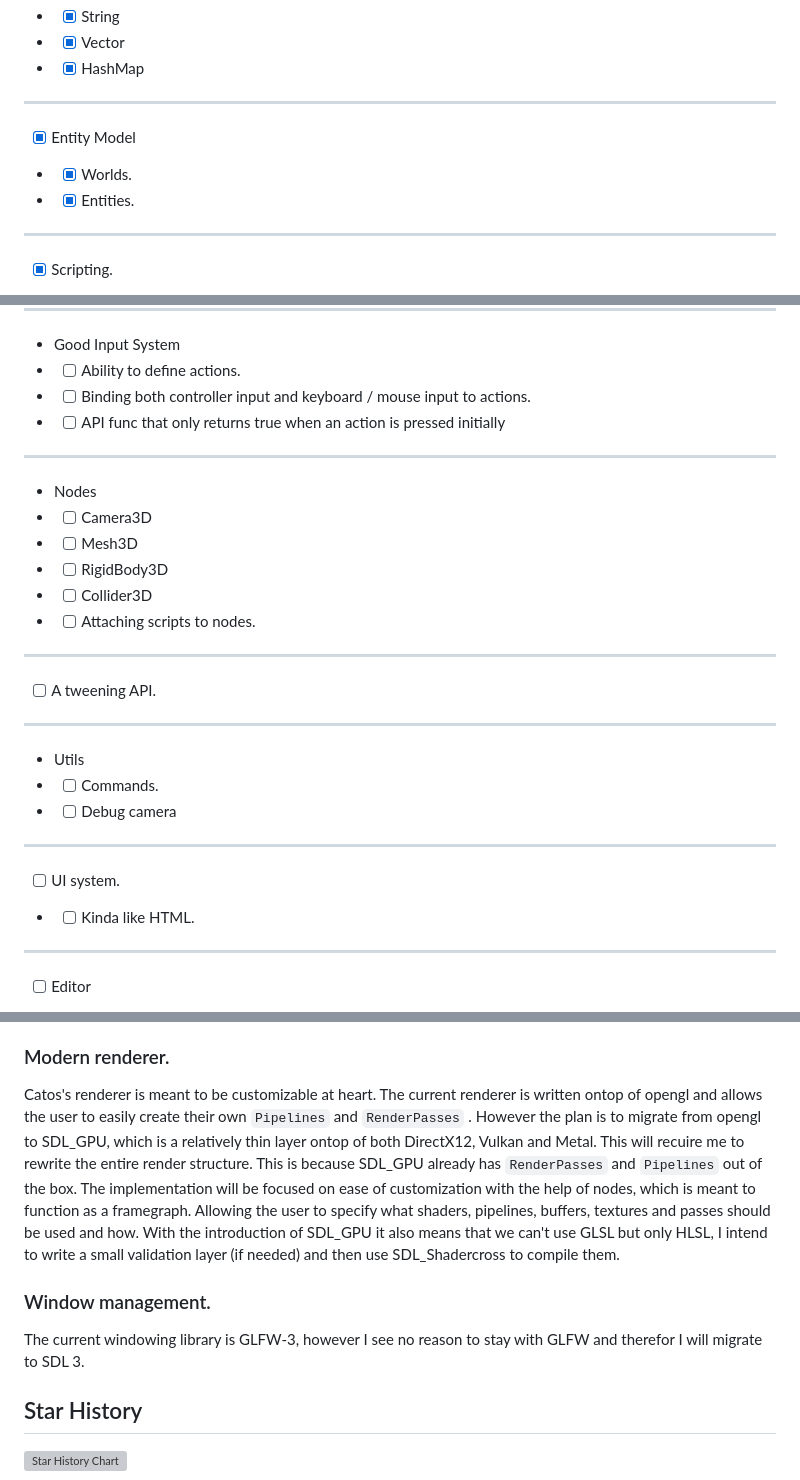
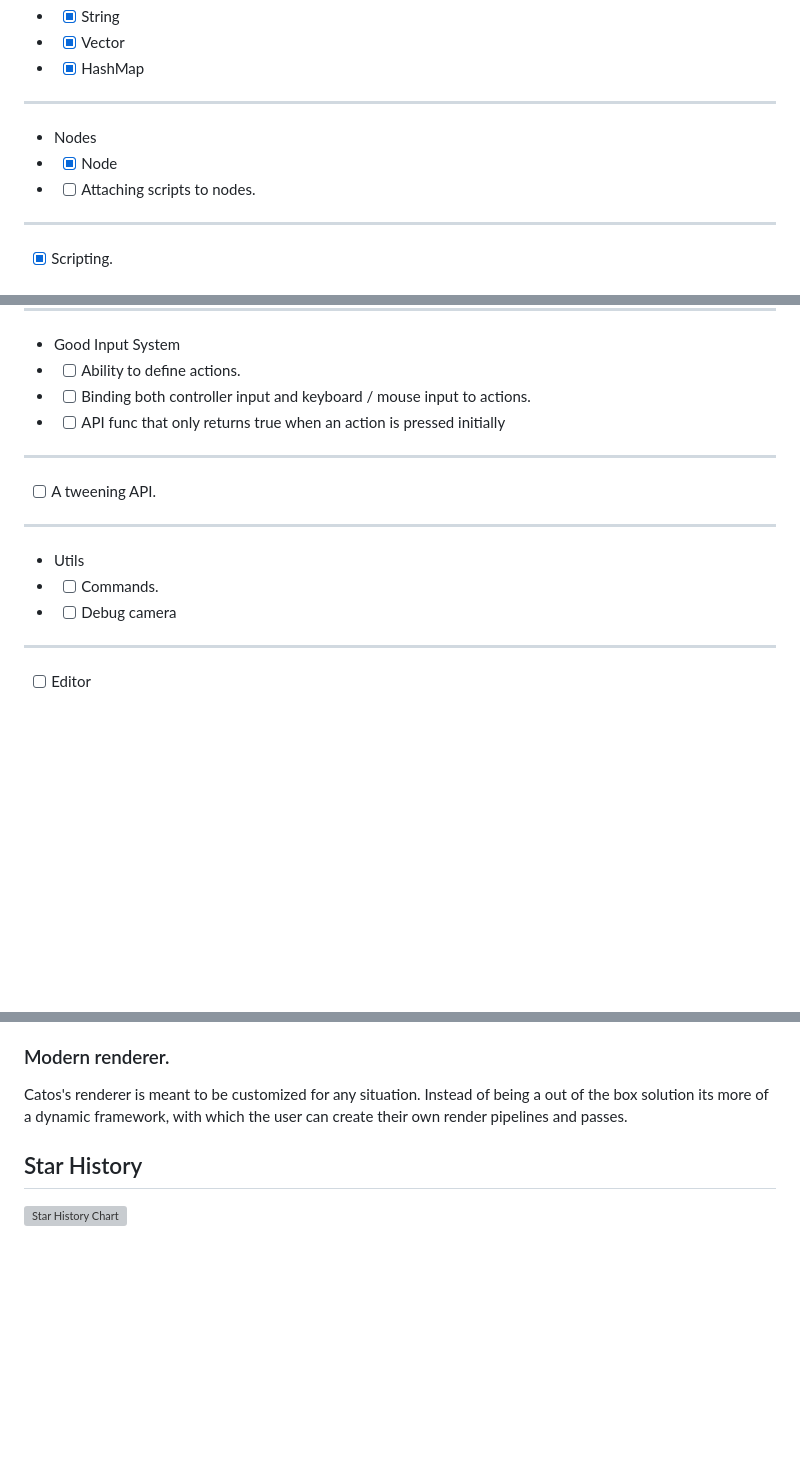
Before and after one commit to thatalloguy/Catos, a Markdown page: README.md, 3 parts joined by grey strips. GitHub-like rendering; blank space fills up the shorter version; grey boxes are pictures that could not be loaded.

Commit message:
Updated REAMDE

```diff
--- a/README.md
+++ b/README.md
@@ -29,9 +29,9 @@ Check out the [Documentation](https://thatalloguy.github.io/catos/html/index.htm
 - - [x] Vector
 - - [x] HashMap
 ---
-- [x] Entity Model
-- - [x] Worlds.
-- - [x] Entities.
+- Nodes
+- - [x] Node
+- - [ ] Attaching scripts to nodes.
 ---
 - [x] Scripting.
 - - [x] Loading python scripting.
@@ -68,21 +68,11 @@ Check out the [Documentation](https://thatalloguy.github.io/catos/html/index.htm
 - - [ ] Binding both controller input and keyboard / mouse input to actions.
 - - [ ] API func that only returns true when an action is pressed initially
 ---
-- Nodes
-- - [ ] Camera3D
-- - [ ] Mesh3D
-- - [ ] RigidBody3D
-- - [ ] Collider3D
-- - [ ] Attaching scripts to nodes.
----
 - [ ] A tweening API.
 ---
 - Utils
 - - [ ] Commands.
 - - [ ] Debug camera
----
-- [ ] UI system.
-- - [ ] Kinda like HTML.
 ---
 - [ ] Editor
 - - [ ] Node manipulation.
@@ -108,13 +98,8 @@ It can also later read them back from yaml and binary. Yaml is meant to be used
 Binary is for exported games and meant for loading objects fast.
 
 ### Modern renderer.
-Catos's renderer is meant to be customizable at heart. The current renderer is written ontop of opengl and allows the user to easily create their own `Pipelines` and `RenderPasses` .
-However the plan is to migrate from opengl to SDL_GPU, which is a relatively thin layer ontop of both DirectX12, Vulkan and Metal. This will recuire me to rewrite the entire render structure.
-This is because SDL_GPU already has `RenderPasses` and `Pipelines` out of the box. The implementation will be focused on ease of customization with the help of nodes, which is meant to function as a framegraph.
-Allowing the user to specify what shaders, pipelines, buffers, textures and passes should be used and how. With the introduction of SDL_GPU it also means that we can't use GLSL but only HLSL, I intend to write a small validation layer (if needed) and then use SDL_Shadercross to compile them.
+Catos's renderer is meant to be customized for any situation. Instead of being a out of the box solution its more of a dynamic framework, with which the user can create their own render pipelines and passes.
 
-### Window management.
-The current windowing library is GLFW-3, however I see no reason to stay with GLFW and therefor I will migrate to SDL 3.
 
 
 
```
